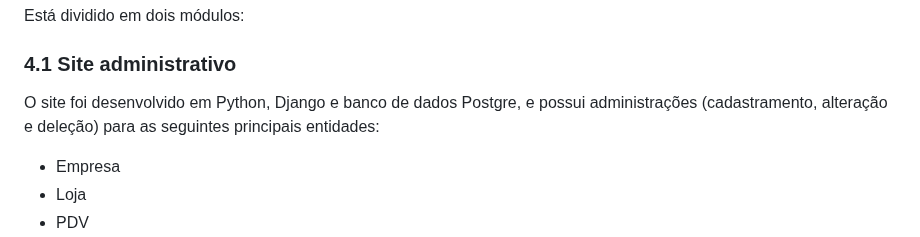
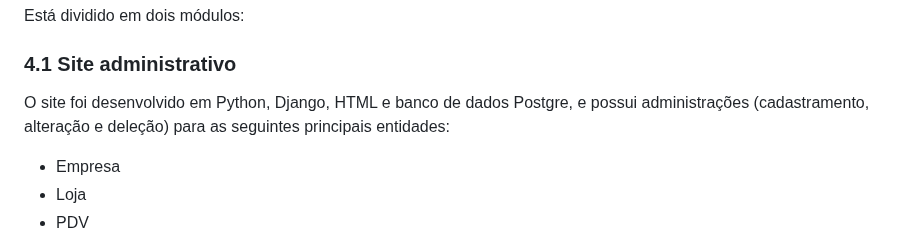
Before and after one commit to jmariamendes/SuperTEF, a Markdown page: README.md, the part around the change. Drawn GitHub-style.

```diff
--- a/README.md
+++ b/README.md
@@ -25,7 +25,7 @@ Responsável por simular a captura da senha, para a realização de uma transaç
 ## 4. Servidor SuperTEF
 Está dividido em dois módulos:
 ### 4.1 Site administrativo
-O site  foi desenvolvido em Python, Django e banco de dados Postgre, e possui administrações (cadastramento, alteração e deleção) para as seguintes principais entidades:
+O site  foi desenvolvido em Python, Django, HTML e banco de dados Postgre, e possui administrações (cadastramento, alteração e deleção) para as seguintes principais entidades:
 - Empresa
 - Loja
 - PDV
```
